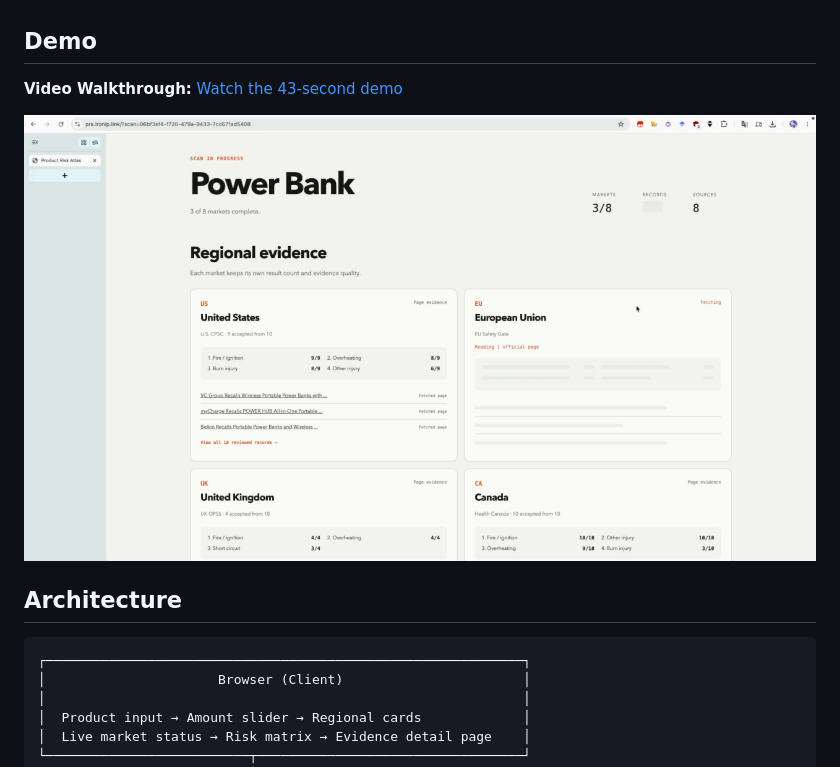
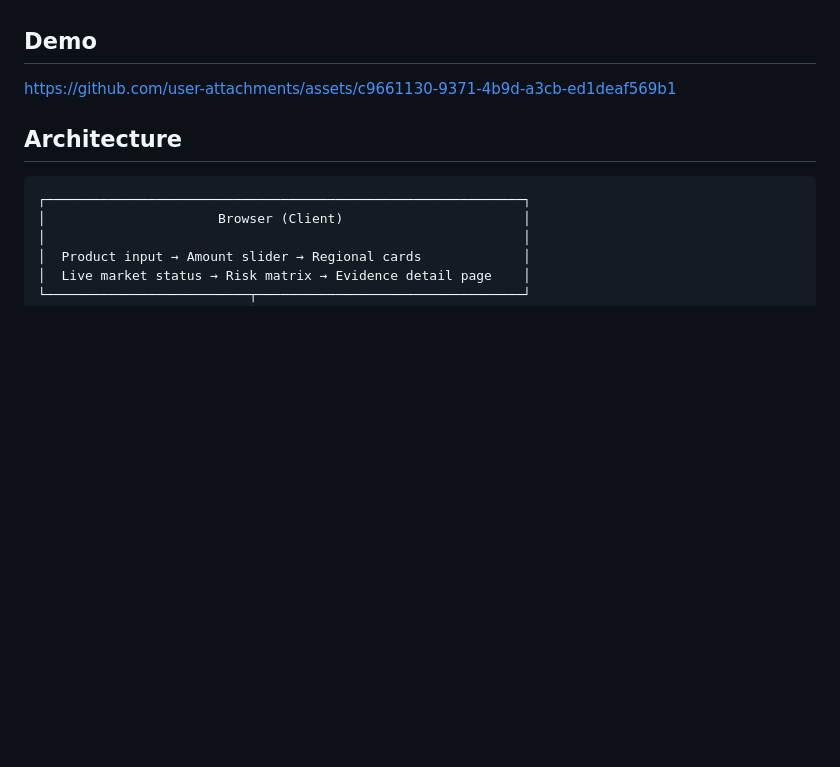
Before and after one commit to ChRonicen/product-risk-atlas, a Markdown page: README.md, the part around the change. GitHub-like rendering; blank space fills up the shorter version.

Commit message:
Embed GitHub-hosted demo video

```diff
--- a/README.md
+++ b/README.md
@@ -8,9 +8,7 @@ Enter a product name and choose how many results to review. Product Risk Atlas s
 
 ## Demo
 
-**Video Walkthrough:** [Watch the 43-second demo](https://github.com/ChRonicen/product-risk-atlas/blob/agent/demo-rate-limit/assets/product-risk-atlas-demo.mp4)
-
-[![Watch the Product Risk Atlas demo](assets/product-risk-atlas-demo-cover.png)](assets/product-risk-atlas-demo.mp4)
+https://github.com/user-attachments/assets/c9661130-9371-4b9d-a3cb-ed1deaf569b1
 
 ## Architecture
 
```
